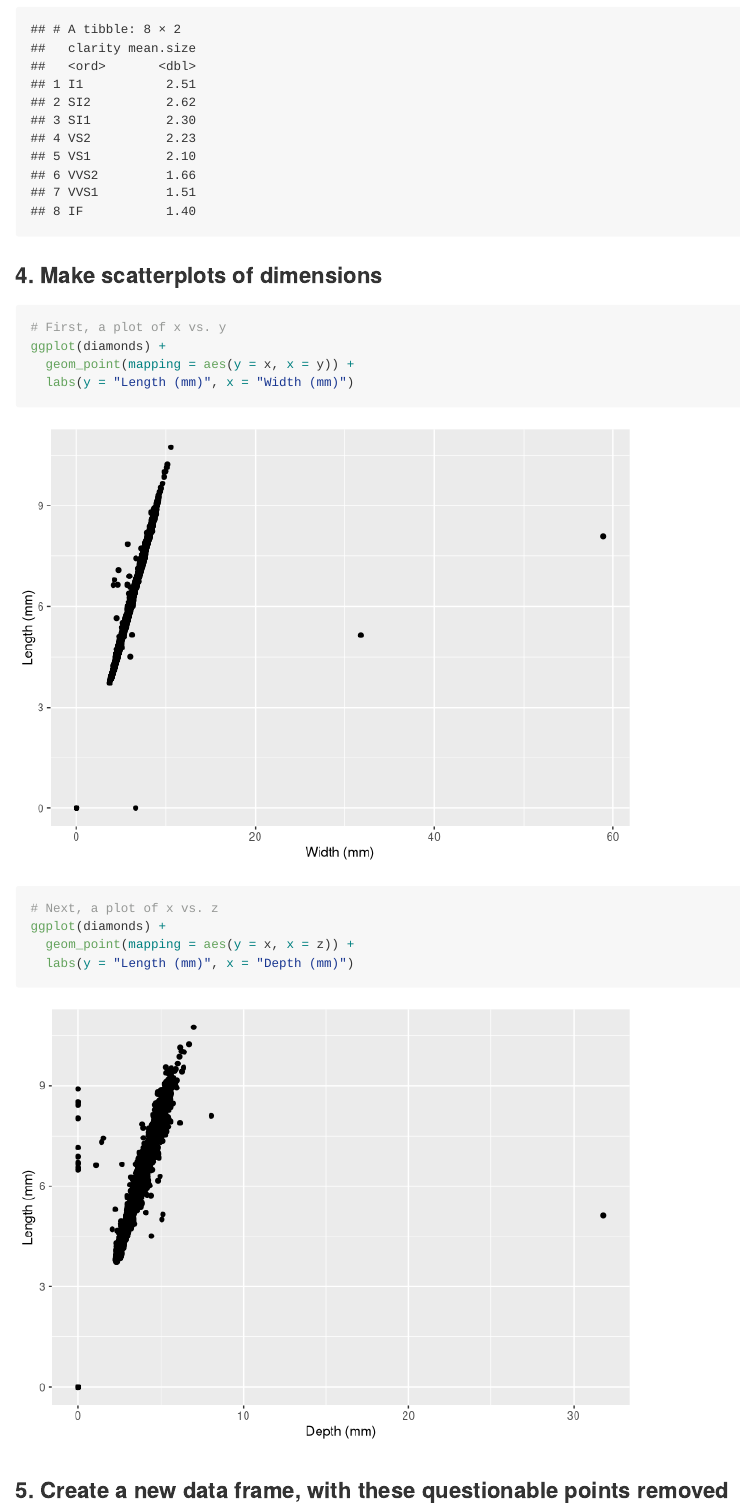
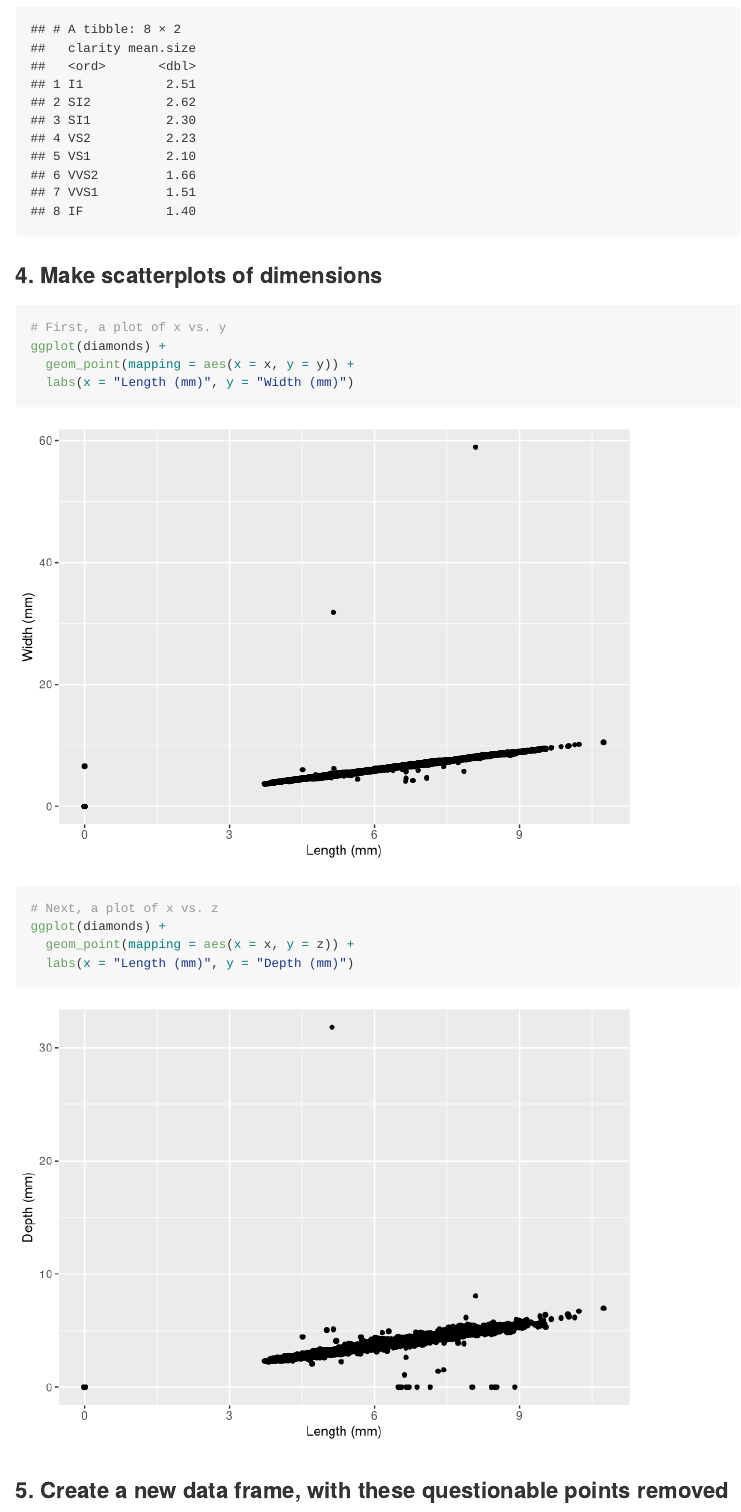
Before and after one commit to rsimberloff/MICR_575, an R Markdown document (hw_5.Rmd): the page in a window 1100 px wide, from 2140 px down. Rendered offline with R 4.5, knitr and Pandoc, with nearby package versions; code that draws random numbers runs with fixed seeds of ours; long lines of code are wrapped.

Commit message:
Fixed axis labels on scatterplots? I think??

````diff
--- a/hw_5.Rmd
+++ b/hw_5.Rmd
@@ -47,13 +47,13 @@ largest.by.clarity
 ```{r}
 # First, a plot of x vs. y
 ggplot(diamonds) +
-  geom_point(mapping = aes(y = x, x = y)) +
-  labs(y = "Length (mm)", x = "Width (mm)")
+  geom_point(mapping = aes(x = x, y = y)) +
+  labs(x = "Length (mm)", y = "Width (mm)")
 
 # Next, a plot of x vs. z
 ggplot(diamonds) +
-  geom_point(mapping = aes(y = x, x = z)) +
-  labs(y = "Length (mm)", x = "Depth (mm)")
+  geom_point(mapping = aes(x = x, y = z)) +
+  labs(x = "Length (mm)", y = "Depth (mm)")
 
 ```
 
````
Also changed, not shown: hw_5.md, hw_5_files/figure-gfm/unnamed-chunk-5-1.png, hw_5_files/figure-gfm/unnamed-chunk-5-2.png.
